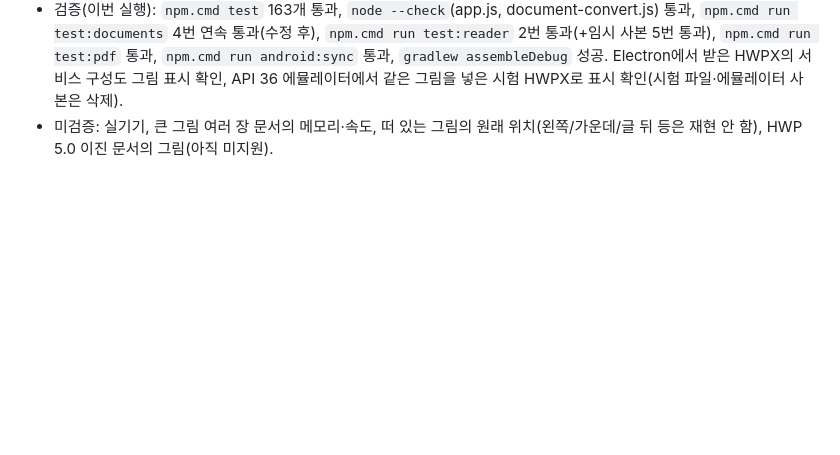
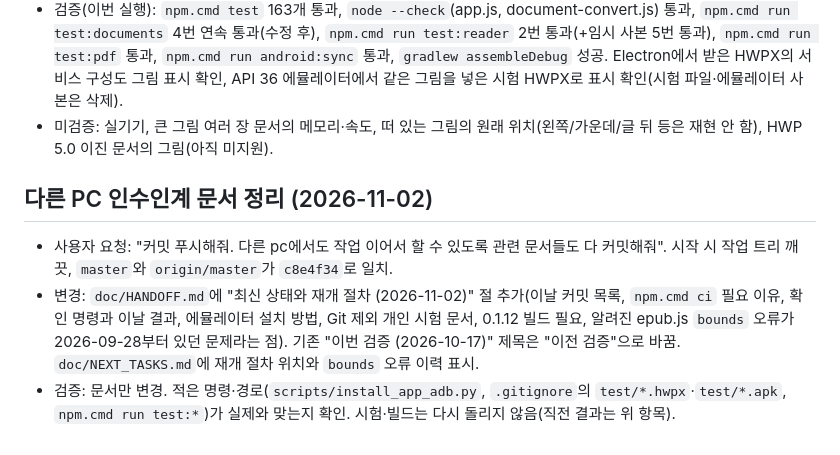
Before and after one commit to moviego1004/minsepubviewer, a Markdown page: doc/WORK_LOG.md, the part around the change. Rendered like a GitHub page; blank space fills up the shorter version.

```diff
--- a/doc/WORK_LOG.md
+++ b/doc/WORK_LOG.md
@@ -290,3 +290,9 @@
 - 변경: `src/core/hwpXml.js`, `web/document-convert.js`, `web/document-reader.js`, `test/core/hwpXml.test.js`(그림 시험 1개), `scripts/sample-documents.cjs`(4×4 PNG 생성), `scripts/smoke-documents.cjs`, `scripts/smoke-reader.cjs`.
 - 검증(이번 실행): `npm.cmd test` 163개 통과, `node --check`(app.js, document-convert.js) 통과, `npm.cmd run test:documents` 4번 연속 통과(수정 후), `npm.cmd run test:reader` 2번 통과(+임시 사본 5번 통과), `npm.cmd run test:pdf` 통과, `npm.cmd run android:sync` 통과, `gradlew assembleDebug` 성공. Electron에서 받은 HWPX의 서비스 구성도 그림 표시 확인, API 36 에뮬레이터에서 같은 그림을 넣은 시험 HWPX로 표시 확인(시험 파일·에뮬레이터 사본은 삭제).
 - 미검증: 실기기, 큰 그림 여러 장 문서의 메모리·속도, 떠 있는 그림의 원래 위치(왼쪽/가운데/글 뒤 등은 재현 안 함), HWP 5.0 이진 문서의 그림(아직 미지원).
+
+## 다른 PC 인수인계 문서 정리 (2026-11-02)
+
+- 사용자 요청: "커밋 푸시해줘. 다른 pc에서도 작업 이어서 할 수 있도록 관련 문서들도 다 커밋해줘". 시작 시 작업 트리 깨끗, `master`와 `origin/master`가 `c8e4f34`로 일치.
+- 변경: `doc/HANDOFF.md`에 "최신 상태와 재개 절차 (2026-11-02)" 절 추가(이날 커밋 목록, `npm.cmd ci` 필요 이유, 확인 명령과 이날 결과, 에뮬레이터 설치 방법, Git 제외 개인 시험 문서, 0.1.12 빌드 필요, 알려진 epub.js `bounds` 오류가 2026-09-28부터 있던 문제라는 점). 기존 "이번 검증 (2026-10-17)" 제목은 "이전 검증"으로 바꿈. `doc/NEXT_TASKS.md`에 재개 절차 위치와 `bounds` 오류 이력 표시.
+- 검증: 문서만 변경. 적은 명령·경로(`scripts/install_app_adb.py`, `.gitignore`의 `test/*.hwpx`·`test/*.apk`, `npm.cmd run test:*`)가 실제와 맞는지 확인. 시험·빌드는 다시 돌리지 않음(직전 결과는 위 항목).
```
Also changed, not shown: doc/HANDOFF.md (+17 -1 lines), doc/NEXT_TASKS.md (+2 -2 lines).
